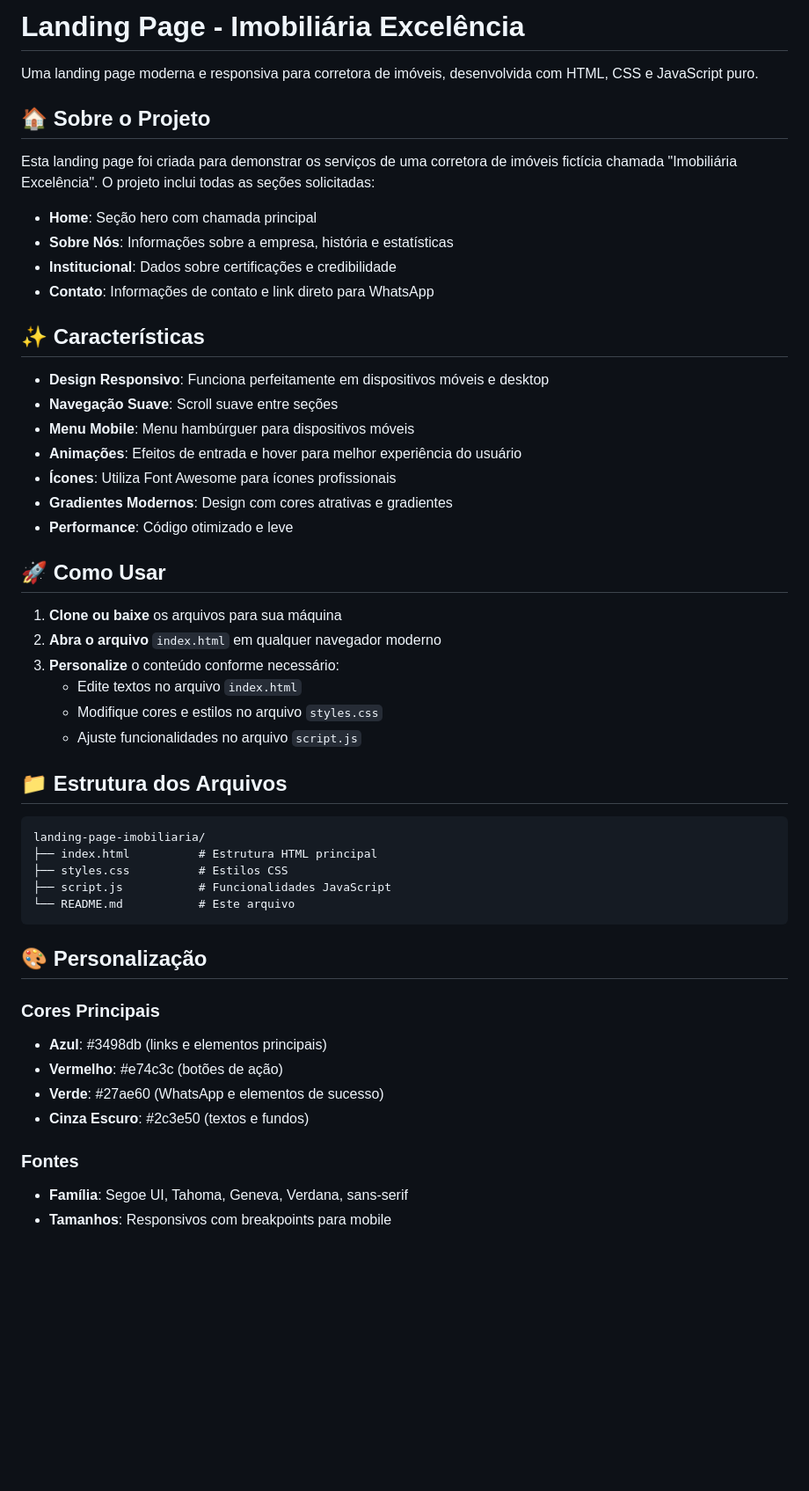
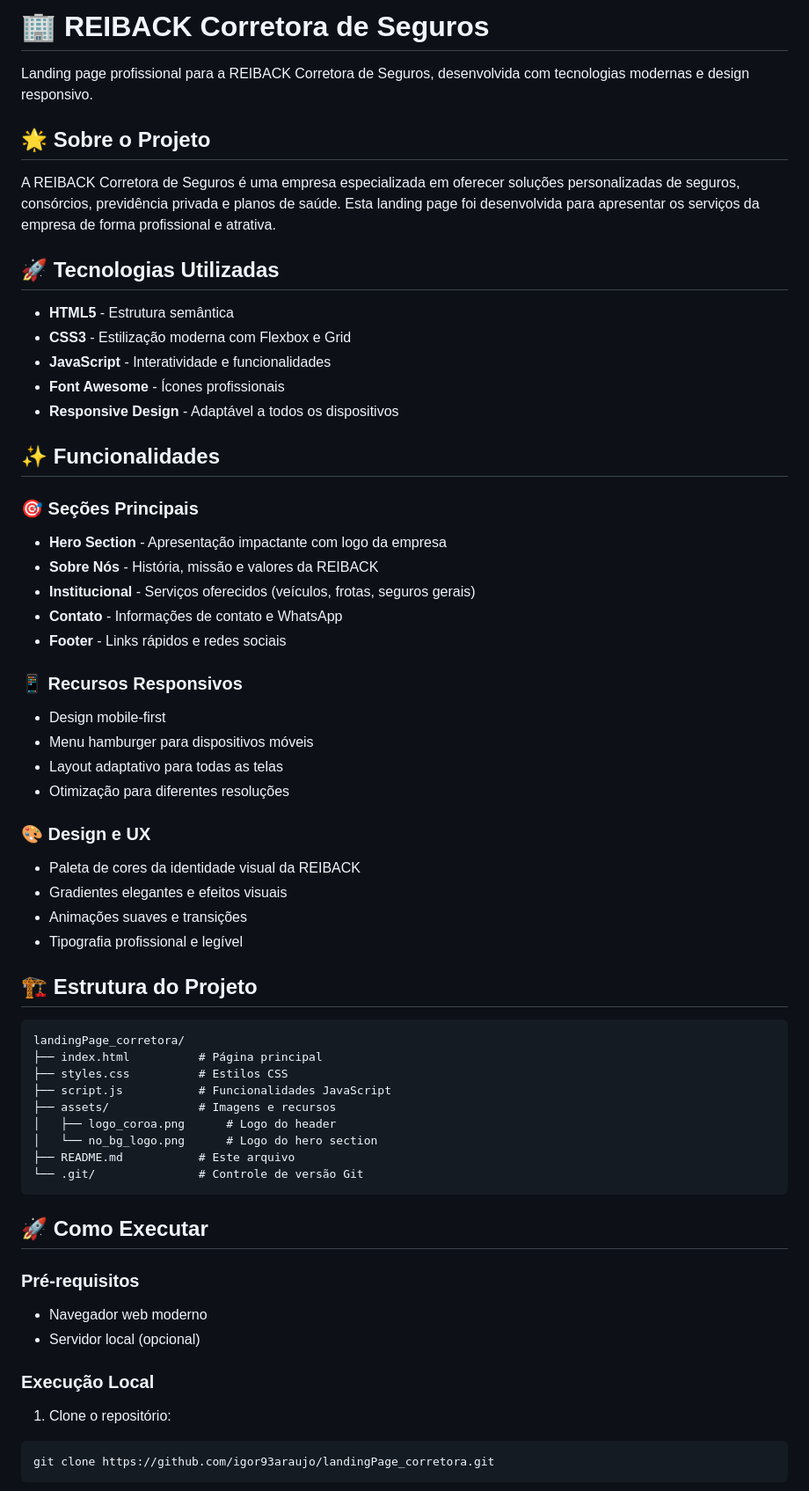
Before and after one commit to igor93araujo/landingPage_corretora, a Markdown page: README.md, the part around one of its changes. Shown at 88% size. Drawn GitHub-style; blank space fills up the shorter version.

````diff
--- a/README.md
+++ b/README.md
@@ -1,54 +1,63 @@
-# Landing Page - Imobiliária Excelência
+# 🏢 REIBACK Corretora de Seguros
 
-Uma landing page moderna e responsiva para corretora de imóveis, desenvolvida com HTML, CSS e JavaScript puro.
+Landing page profissional para a REIBACK Corretora de Seguros, desenvolvida com tecnologias modernas e design responsivo.
 
-## 🏠 Sobre o Projeto
+## 🌟 Sobre o Projeto
 
-Esta landing page foi criada para demonstrar os serviços de uma corretora de imóveis fictícia chamada "Imobiliária Excelência". O projeto inclui todas as seções solicitadas:
+A REIBACK Corretora de Seguros é uma empresa especializada em oferecer soluções personalizadas de seguros, consórcios, previdência privada e planos de saúde. Esta landing page foi desenvolvida para apresentar os serviços da empresa de forma profissional e atrativa.
 
-- **Home**: Seção hero com chamada principal
-- **Sobre Nós**: Informações sobre a empresa, história e estatísticas
-- **Institucional**: Dados sobre certificações e credibilidade
-- **Contato**: Informações de contato e link direto para WhatsApp
+## 🚀 Tecnologias Utilizadas
 
-## ✨ Características
+- **HTML5** - Estrutura semântica
+- **CSS3** - Estilização moderna com Flexbox e Grid
+- **JavaScript** - Interatividade e funcionalidades
+- **Font Awesome** - Ícones profissionais
+- **Responsive Design** - Adaptável a todos os dispositivos
 
-- **Design Responsivo**: Funciona perfeitamente em dispositivos móveis e desktop
-- **Navegação Suave**: Scroll suave entre seções
-- **Menu Mobile**: Menu hambúrguer para dispositivos móveis
-- **Animações**: Efeitos de entrada e hover para melhor experiência do usuário
-- **Ícones**: Utiliza Font Awesome para ícones profissionais
-- **Gradientes Modernos**: Design com cores atrativas e gradientes
-- **Performance**: Código otimizado e leve
+## ✨ Funcionalidades
 
-## 🚀 Como Usar
+### 🎯 Seções Principais
+- **Hero Section** - Apresentação impactante com logo da empresa
+- **Sobre Nós** - História, missão e valores da REIBACK
+- **Institucional** - Serviços oferecidos (veículos, frotas, seguros gerais)
+- **Contato** - Informações de contato e WhatsApp
+- **Footer** - Links rápidos e redes sociais
 
-1. **Clone ou baixe** os arquivos para sua máquina
-2. **Abra o arquivo** `index.html` em qualquer navegador moderno
-3. **Personalize** o conteúdo conforme necessário:
-   - Edite textos no arquivo `index.html`
-   - Modifique cores e estilos no arquivo `styles.css`
-   - Ajuste funcionalidades no arquivo `script.js`
+### 📱 Recursos Responsivos
+- Design mobile-first
+- Menu hamburger para dispositivos móveis
+- Layout adaptativo para todas as telas
+- Otimização para diferentes resoluções
 
-## 📁 Estrutura dos Arquivos
+### 🎨 Design e UX
+- Paleta de cores da identidade visual da REIBACK
+- Gradientes elegantes e efeitos visuais
+- Animações suaves e transições
+- Tipografia profissional e legível
+
+## 🏗️ Estrutura do Projeto
 
 ```
-landing-page-imobiliaria/
-├── index.html          # Estrutura HTML principal
+landingPage_corretora/
+├── index.html          # Página principal
 ├── styles.css          # Estilos CSS
 ├── script.js           # Funcionalidades JavaScript
-└── README.md           # Este arquivo
+├── assets/             # Imagens e recursos
+│   ├── logo_coroa.png      # Logo do header
+│   └── no_bg_logo.png      # Logo do hero section
+├── README.md           # Este arquivo
+└── .git/               # Controle de versão Git
 ```
 
-## 🎨 Personalização
+## 🚀 Como Executar
 
-### Cores Principais
-- **Azul**: #3498db (links e elementos principais)
-- **Vermelho**: #e74c3c (botões de ação)
-- **Verde**: #27ae60 (WhatsApp e elementos de sucesso)
-- **Cinza Escuro**: #2c3e50 (textos e fundos)
+### Pré-requisitos
+- Navegador web moderno
+- Servidor local (opcional)
 
-### Fontes
-- **Família**: Segoe UI, Tahoma, Geneva, Verdana, sans-serif
-- **Tamanhos**: Responsivos com breakpoints para mobile
+### Execução Local
+1. Clone o repositório:
+```bash
+git clone https://github.com/igor93araujo/landingPage_corretora.git
+```
 
````
Also changed, not shown: other parts of README.md (+62 -34 lines).
